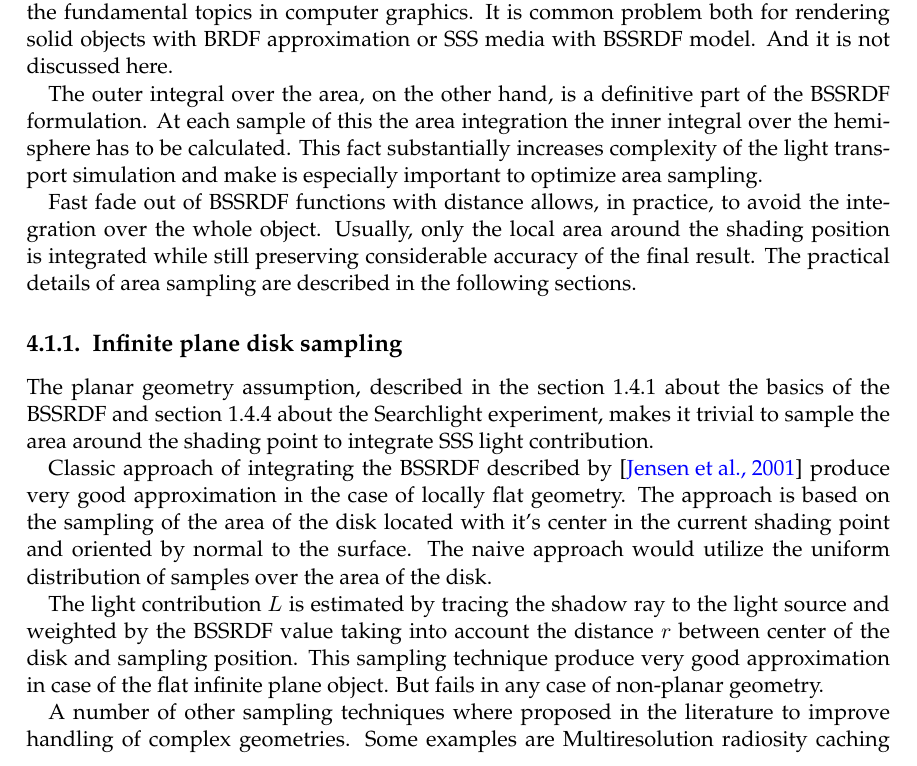
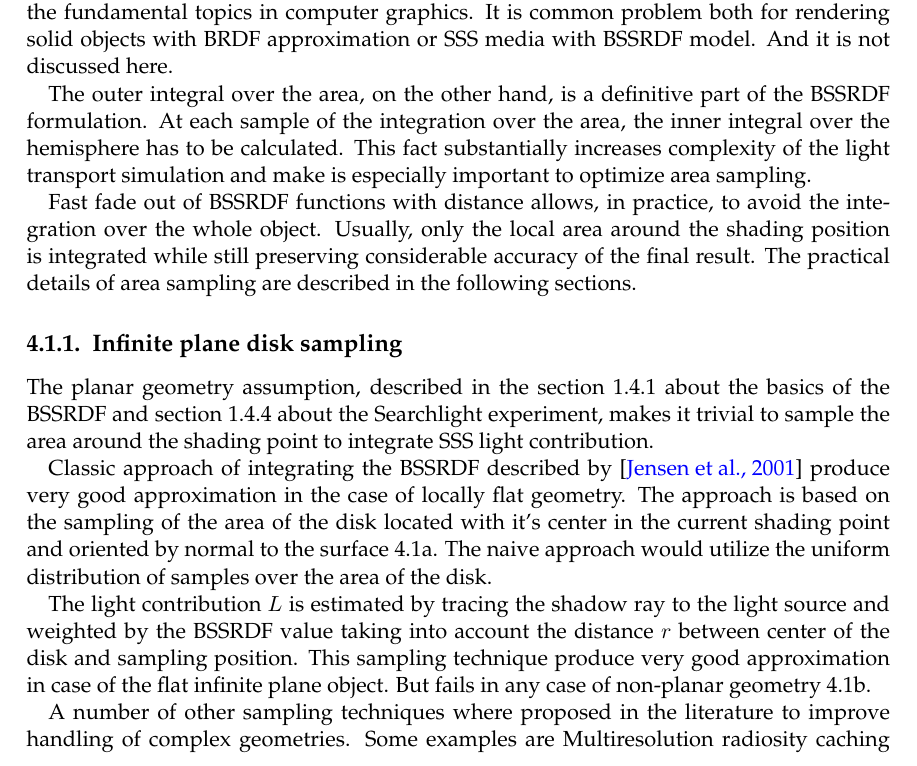
Before and after one commit to Green-Man/mt, a LaTeX thesis (main.tex, which reads chapters/diffusion/sampling.tex): part of page 20 of 41, cut so that both start at the same text. Compiled offline with pdfLaTeX.

Commit message:
Tiny edits in BSSRDF Sampling section

```diff
--- a/chapters/diffusion/sampling.tex
+++ b/chapters/diffusion/sampling.tex
@@ -17,10 +17,11 @@ of the object. Efficient sampling of that term is one of the fundamental topics
 graphics. It is common problem both for rendering solid objects with BRDF approximation or SSS media
 with BSSRDF model. And it is not discussed here.
 
-The outer integral over the area, on the other hand, is a definitive part of the BSSRDF formulation.
-At each sample of this the area integration the inner integral over the hemisphere has to be
-calculated. This fact substantially increases complexity of the light transport simulation and make
-is especially important to optimize area sampling.
+The outer integral over the area, on the other hand, is a definitive part of the
+BSSRDF formulation. At each sample of the integration over the area, the inner
+integral over the hemisphere has to be calculated. This fact substantially increases complexity of
+the light transport simulation and make is especially important to optimize area
+sampling.
 
 Fast fade out of BSSRDF functions with distance allows, in practice, to avoid the integration over
 the whole object. Usually, only the local area around the shading position is integrated while still
@@ -52,13 +53,14 @@ it trivial to sample the area around the shading point to integrate SSS light co
 Classic approach of integrating the BSSRDF described by \cite{Jensen:2001:PMS:383259.383319}
 produce very good approximation in the case of locally flat geometry. The approach is based on the
 sampling of the area of the disk located with it's center in the current shading point and oriented
-by normal to the surface. The naive approach would utilize the uniform distribution of samples over
-the area of the disk.
+by normal to the surface \ref{fig:sampling_naive}. The naive approach would
+utilize the uniform distribution of samples over the area of the disk.
 
 The light contribution $L$ is estimated by tracing the shadow ray to the light source and
 weighted by the BSSRDF value taking into account the distance $r$ between center of the disk and
 sampling position. This sampling technique produce very good approximation in case of the flat
-infinite plane object. But fails in any case of non-planar geometry.
+infinite plane object. But fails in any case of non-planar geometry
+\ref{fig:sampling_naive_fails}.
 
 A number of other sampling techniques where proposed in the literature to improve handling of
 complex geometries. Some examples are Multiresolution radiosity caching
```
Also changed, not shown: chapters/diffusion/sampling.tex (2 more changed lines).
